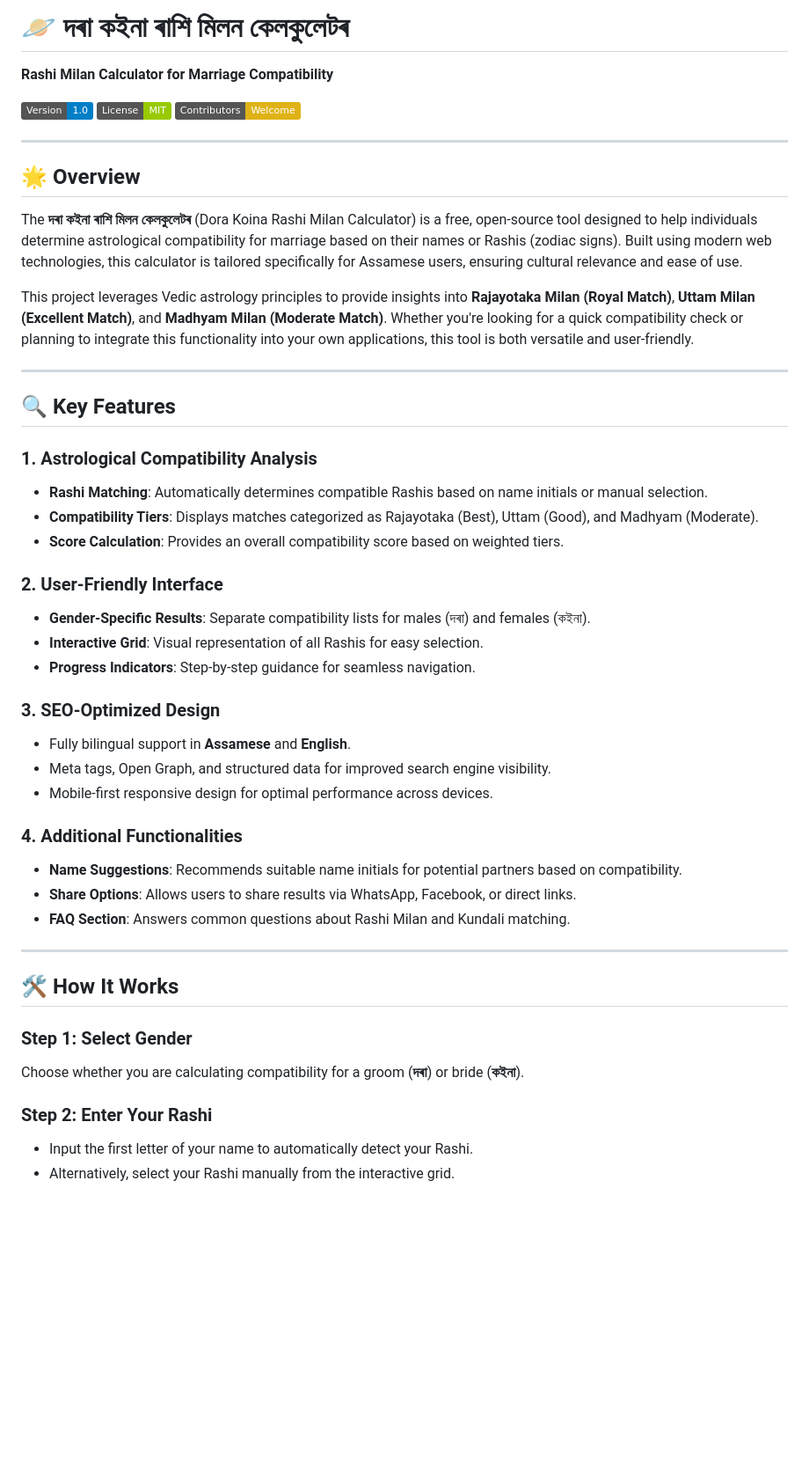
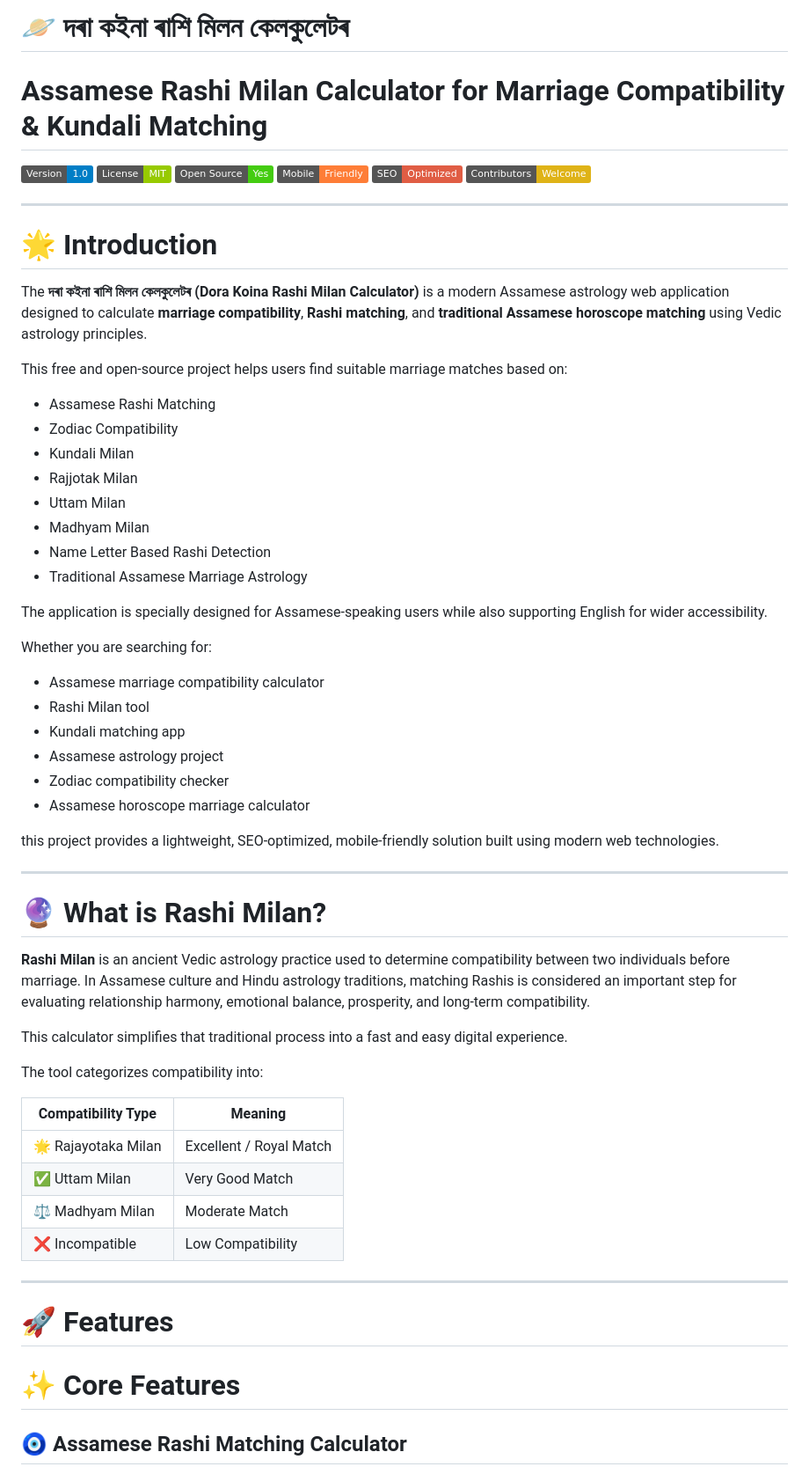
Before and after one commit to himangshuin/Naamor-Rahi-Jura-Milan, a Markdown page: README.md, the part around one of its changes. Shown at 88% size. Rendered like a GitHub page; badges without logos; blank space fills up the shorter version.

```diff
--- a/README.md
+++ b/README.md
@@ -1,47 +1,66 @@
-# 🪐 **দৰা কইনা ৰাশি মিলন কেলকুলেটৰ**
-**Rashi Milan Calculator for Marriage Compatibility**
+# 🪐 দৰা কইনা ৰাশি মিলন কেলকুলেটৰ
 
-![GitHub](https://img.shields.io/badge/Version-1.0-blue) ![License](https://img.shields.io/badge/License-MIT-green) ![Contributors](https://img.shields.io/badge/Contributors-Welcome-yellow)
+# Assamese Rashi Milan Calculator for Marriage Compatibility & Kundali Matching
+
+![GitHub](https://img.shields.io/badge/Version-1.0-blue)
+![License](https://img.shields.io/badge/License-MIT-green)
+![Open Source](https://img.shields.io/badge/Open%20Source-Yes-success)
+![Responsive](https://img.shields.io/badge/Mobile-Friendly-orange)
+![SEO](https://img.shields.io/badge/SEO-Optimized-red)
+![Contributors](https://img.shields.io/badge/Contributors-Welcome-yellow)
 
 ---
 
-## 🌟 **Overview**
-The **দৰা কইনা ৰাশি মিলন কেলকুলেটৰ** (Dora Koina Rashi Milan Calculator) is a free, open-source tool designed to help individuals determine astrological compatibility for marriage based on their names or Rashis (zodiac signs). Built using modern web technologies, this calculator is tailored specifically for Assamese users, ensuring cultural relevance and ease of use.
+# 🌟 Introduction
 
-This project leverages Vedic astrology principles to provide insights into **Rajayotaka Milan (Royal Match)**, **Uttam Milan (Excellent Match)**, and **Madhyam Milan (Moderate Match)**. Whether you're looking for a quick compatibility check or planning to integrate this functionality into your own applications, this tool is both versatile and user-friendly.
+The **দৰা কইনা ৰাশি মিলন কেলকুলেটৰ (Dora Koina Rashi Milan Calculator)** is a modern Assamese astrology web application designed to calculate **marriage compatibility**, **Rashi matching**, and **traditional Assamese horoscope matching** using Vedic astrology principles.
+
+This free and open-source project helps users find suitable marriage matches based on:
+
+* Assamese Rashi Matching
+* Zodiac Compatibility
+* Kundali Milan
+* Rajjotak Milan
+* Uttam Milan
+* Madhyam Milan
+* Name Letter Based Rashi Detection
+* Traditional Assamese Marriage Astrology
+
+The application is specially designed for Assamese-speaking users while also supporting English for wider accessibility.
+
+Whether you are searching for:
+
+* Assamese marriage compatibility calculator
+* Rashi Milan tool
+* Kundali matching app
+* Assamese astrology project
+* Zodiac compatibility checker
+* Assamese horoscope marriage calculator
+
+this project provides a lightweight, SEO-optimized, mobile-friendly solution built using modern web technologies.
 
 ---
 
-## 🔍 **Key Features**
+# 🔮 What is Rashi Milan?
 
-### 1. **Astrological Compatibility Analysis**
-   - **Rashi Matching**: Automatically determines compatible Rashis based on name initials or manual selection.
-   - **Compatibility Tiers**: Displays matches categorized as Rajayotaka (Best), Uttam (Good), and Madhyam (Moderate).
-   - **Score Calculation**: Provides an overall compatibility score based on weighted tiers.
+**Rashi Milan** is an ancient Vedic astrology practice used to determine compatibility between two individuals before marriage. In Assamese culture and Hindu astrology traditions, matching Rashis is considered an important step for evaluating relationship harmony, emotional balance, prosperity, and long-term compatibility.
 
-### 2. **User-Friendly Interface**
-   - **Gender-Specific Results**: Separate compatibility lists for males (দৰা) and females (কইনা).
-   - **Interactive Grid**: Visual representation of all Rashis for easy selection.
-   - **Progress Indicators**: Step-by-step guidance for seamless navigation.
+This calculator simplifies that traditional process into a fast and easy digital experience.
 
-### 3. **SEO-Optimized Design**
-   - Fully bilingual support in **Assamese** and **English**.
-   - Meta tags, Open Graph, and structured data for improved search engine visibility.
-   - Mobile-first responsive design for optimal performance across devices.
+The tool categorizes compatibility into:
 
-### 4. **Additional Functionalities**
-   - **Name Suggestions**: Recommends suitable name initials for potential partners based on compatibility.
-   - **Share Options**: Allows users to share results via WhatsApp, Facebook, or direct links.
-   - **FAQ Section**: Answers common questions about Rashi Milan and Kundali matching.
+| Compatibility Type  | Meaning                 |
+| ------------------- | ----------------------- |
+| 🌟 Rajayotaka Milan | Excellent / Royal Match |
+| ✅ Uttam Milan       | Very Good Match         |
+| ⚖️ Madhyam Milan    | Moderate Match          |
+| ❌ Incompatible      | Low Compatibility       |
 
 ---
 
-## 🛠️ **How It Works**
+# 🚀 Features
 
-### Step 1: Select Gender
-Choose whether you are calculating compatibility for a groom (**দৰা**) or bride (**কইনা**).
+# ✨ Core Features
 
-### Step 2: Enter Your Rashi
-- Input the first letter of your name to automatically detect your Rashi.
-- Alternatively, select your Rashi manually from the interactive grid.
+## 🧿 Assamese Rashi Matching Calculator
 
```
Also changed, not shown: other parts of README.md (+387 -87 lines).
